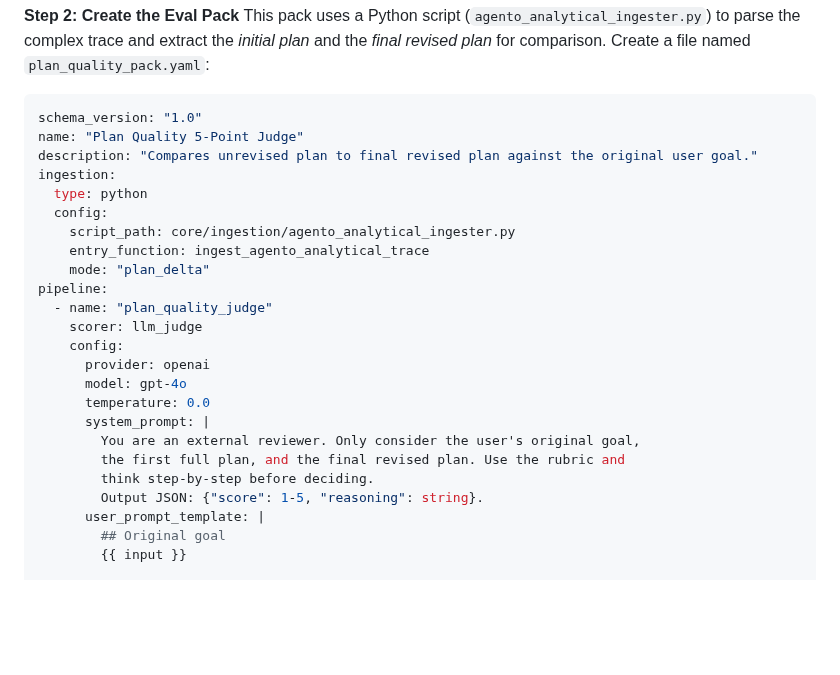
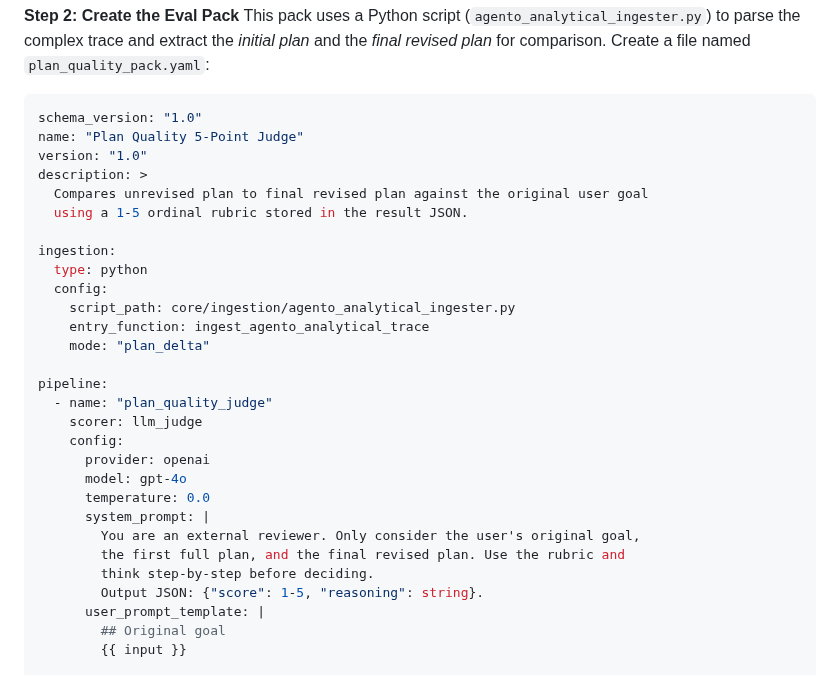
Before and after one commit to PrototypeJam/lake_merritt, a Markdown page: quick_start.md, the part around the change. Drawn GitHub-style; blank space fills up the shorter version.

Commit message:
Update quick_start.md
fixed example agento eval pack, haha!

````diff
--- a/quick_start.md
+++ b/quick_start.md
@@ -267,14 +267,19 @@ This pack uses a Python script (`agento_analytical_ingester.py`) to parse the co
 Create a file named `plan_quality_pack.yaml`:
 ```yaml
 schema_version: "1.0"
-name: "Plan Quality 5-Point Judge"
-description: "Compares unrevised plan to final revised plan against the original user goal."
+name: "Plan Quality 5‑Point Judge"
+version: "1.0"
+description: >
+  Compares unrevised plan to final revised plan against the original user goal
+  using a 1‑5 ordinal rubric stored in the result JSON.
+
 ingestion:
   type: python
   config:
     script_path: core/ingestion/agento_analytical_ingester.py
     entry_function: ingest_agento_analytical_trace
     mode: "plan_delta"
+
 pipeline:
   - name: "plan_quality_judge"
     scorer: llm_judge
@@ -285,8 +290,8 @@ pipeline:
       system_prompt: |
         You are an external reviewer. Only consider the user's original goal,
         the first full plan, and the final revised plan. Use the rubric and
-        think step-by-step before deciding.
-        Output JSON: {"score": 1-5, "reasoning": string}.
+        think step‑by‑step before deciding.
+        Output JSON: {"score": 1‑5, "reasoning": string}.
       user_prompt_template: |
         ## Original goal
         {{ input }}
````
